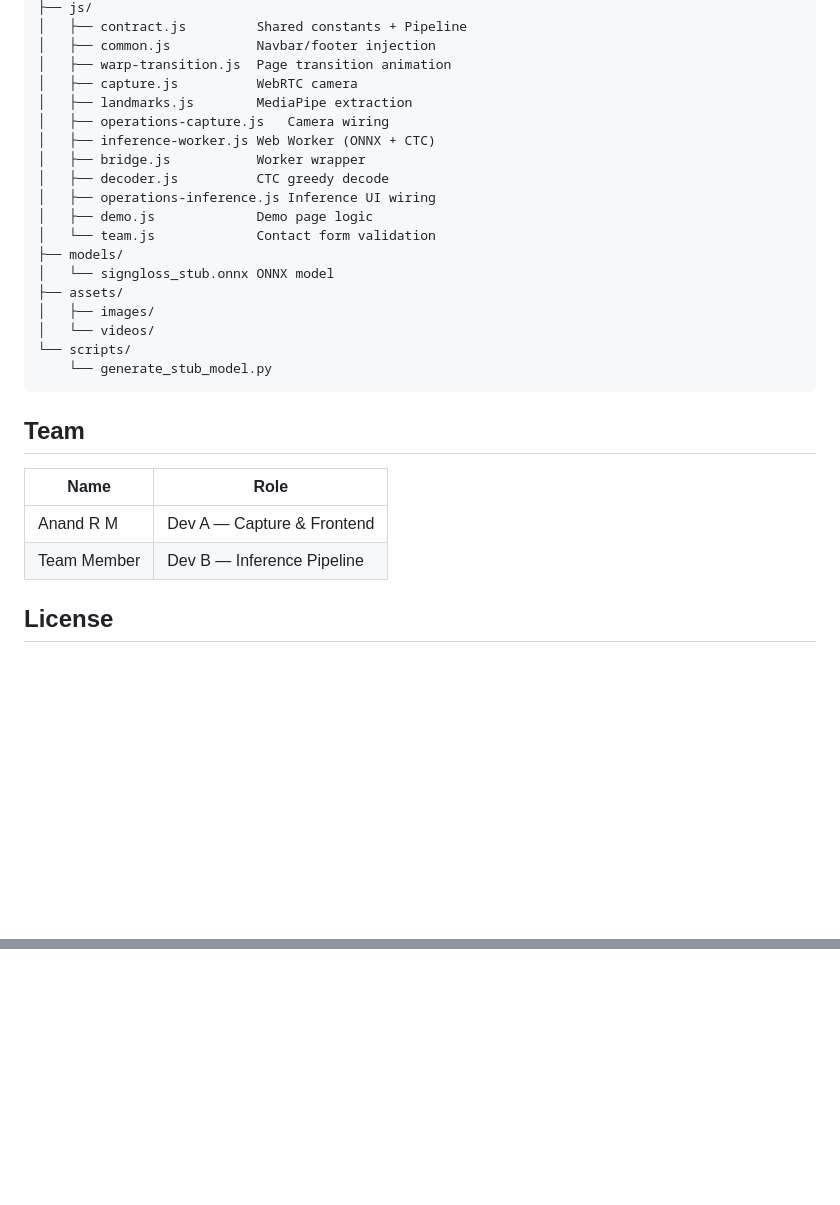
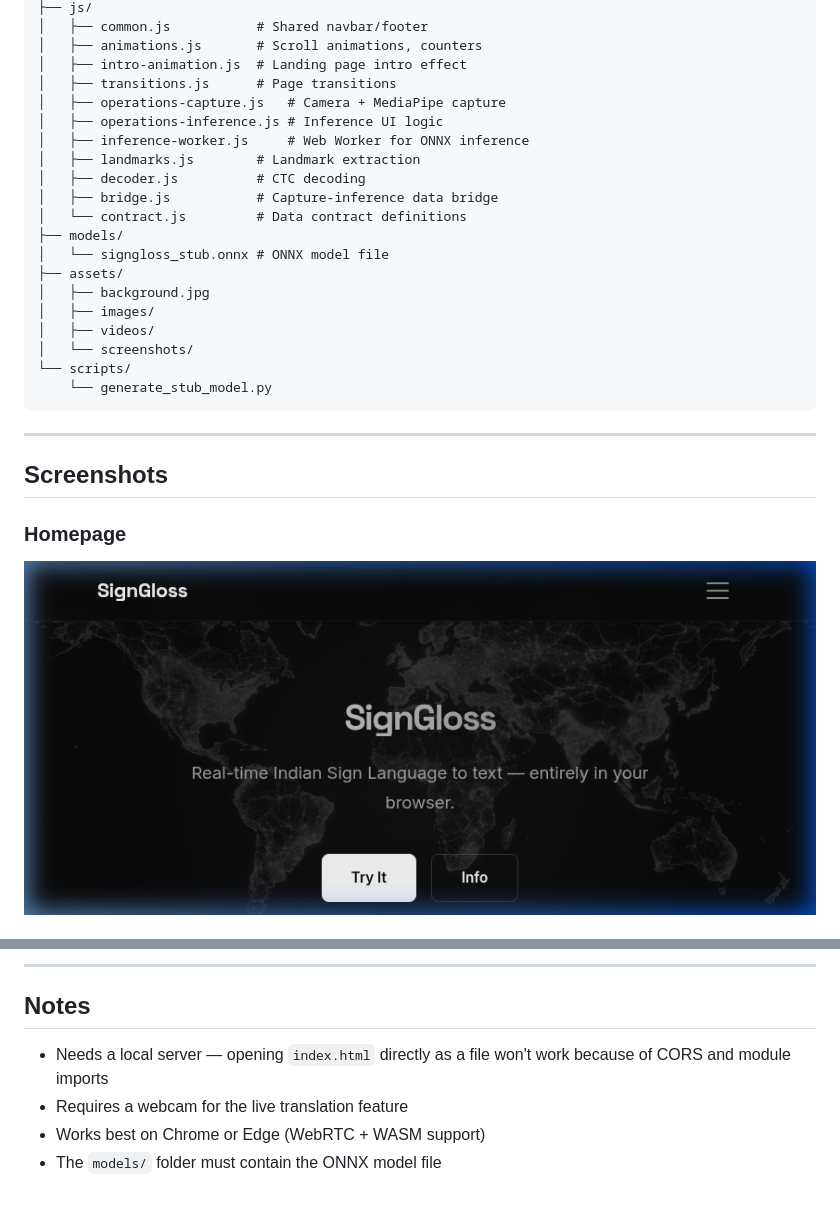
Before and after one commit to anand-r-m/SignGloss, a Markdown page: README.md, 2 parts joined by grey strips. Rendered like a GitHub page; pictures changed too: assets/screenshots/homepage.png (added); blank space fills up the shorter version.

````diff
--- a/README.md
+++ b/README.md
@@ -73,31 +63,30 @@ CSLR-website/
 ├── js/
-│   ├── contract.js         Shared constants + Pipeline
-│   ├── common.js           Navbar/footer injection
-│   ├── warp-transition.js  Page transition animation
-│   ├── capture.js          WebRTC camera
-│   ├── landmarks.js        MediaPipe extraction
-│   ├── operations-capture.js   Camera wiring
-│   ├── inference-worker.js Web Worker (ONNX + CTC)
-│   ├── bridge.js           Worker wrapper
-│   ├── decoder.js          CTC greedy decode
-│   ├── operations-inference.js Inference UI wiring
-│   ├── demo.js             Demo page logic
-│   └── team.js             Contact form validation
+│   ├── common.js           # Shared navbar/footer
+│   ├── animations.js       # Scroll animations, counters
+│   ├── intro-animation.js  # Landing page intro effect
+│   ├── transitions.js      # Page transitions
+│   ├── operations-capture.js   # Camera + MediaPipe capture
+│   ├── operations-inference.js # Inference UI logic
+│   ├── inference-worker.js     # Web Worker for ONNX inference
+│   ├── landmarks.js        # Landmark extraction
+│   ├── decoder.js          # CTC decoding
+│   ├── bridge.js           # Capture-inference data bridge
+│   └── contract.js         # Data contract definitions
 ├── models/
-│   └── signgloss_stub.onnx ONNX model
+│   └── signgloss_stub.onnx # ONNX model file
 ├── assets/
+│   ├── background.jpg
 │   ├── images/
-│   └── videos/
+│   ├── videos/
+│   └── screenshots/
 └── scripts/
     └── generate_stub_model.py
 ```
 
-## Team
+---
 
-| Name | Role |
-|------|------|
-| Anand R M | Dev A — Capture & Frontend |
-| Team Member | Dev B — Inference Pipeline |
+## Screenshots
 
-## License
+### Homepage
+![Homepage](assets/screenshots/homepage.png)
 
@@ -104,0 +111,8 @@ This project is for educational purposes.
+---
+
+## Notes
+
+- Needs a local server — opening `index.html` directly as a file won't work because of CORS and module imports
+- Requires a webcam for the live translation feature
+- Works best on Chrome or Edge (WebRTC + WASM support)
+- The `models/` folder must contain the ONNX model file
````
Also changed, not shown: other parts of README.md (+67 -60 lines), assets/screenshots/about.png (added), assets/screenshots/learn.png (added), assets/screenshots/operations.png (added), 3 other files.
